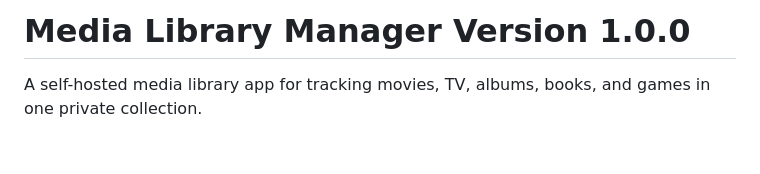
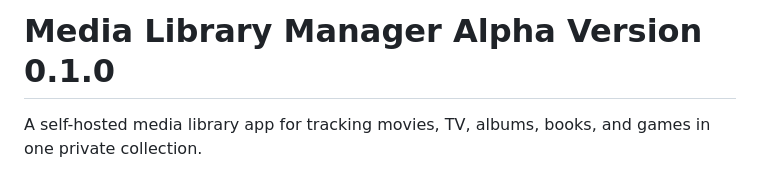
Before and after one commit to TaylorC19/media_library_manager, a Markdown page: README.md, the part around the change. Drawn GitHub-style; blank space fills up the shorter version.

Commit message:
update version

```diff
--- a/README.md
+++ b/README.md
@@ -1,4 +1,4 @@
-# Media Library Manager Version 1.0.0
+# Media Library Manager Alpha Version 0.1.0
 
 A self-hosted media library app for tracking movies, TV, albums, books, and games in one private collection.
 
```
